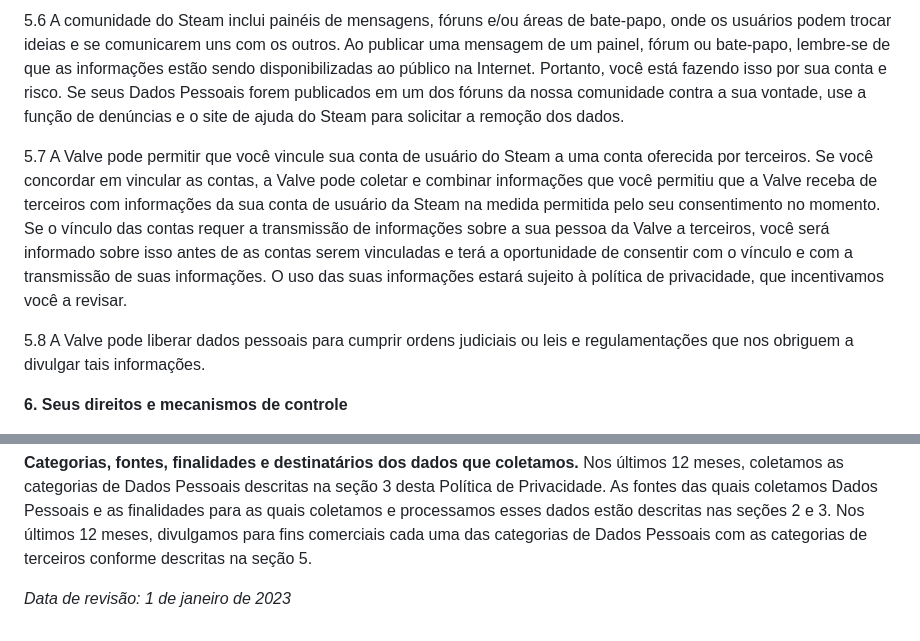
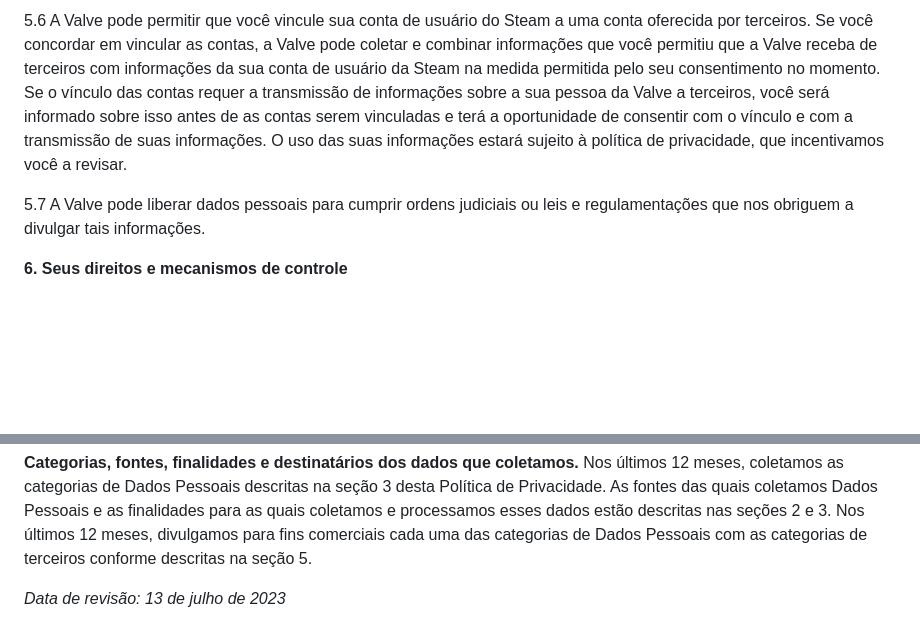
Before and after one commit to GabrielVesal/letras-miudas, a Markdown page: termos/steam/politica-de-privacidade.md, 2 parts joined by grey strips. Rendered like a GitHub page; blank space fills up the shorter version.

```diff
--- a/termos/steam/politica-de-privacidade.md
+++ b/termos/steam/politica-de-privacidade.md
@@ -75,9 +75,7 @@ a Valve não vende Dados Pessoais. No entanto, podemos compartilhar ou fornecer
 
-5.6 A comunidade do Steam inclui painéis de mensagens, fóruns e/ou áreas de bate-papo, onde os usuários podem trocar ideias e se comunicarem uns com os outros. Ao publicar uma mensagem de um painel, fórum ou bate-papo, lembre-se de que as informações estão sendo disponibilizadas ao público na Internet. Portanto, você está fazendo isso por sua conta e risco. Se seus Dados Pessoais forem publicados em um dos fóruns da nossa comunidade contra a sua vontade, use a função de denúncias e o site de ajuda do Steam para solicitar a remoção dos dados.
+5.6 A Valve pode permitir que você vincule sua conta de usuário do Steam a uma conta oferecida por terceiros. Se você concordar em vincular as contas, a Valve pode coletar e combinar informações que você permitiu que a Valve receba de terceiros com informações da sua conta de usuário da Steam na medida permitida pelo seu consentimento no momento. Se o vínculo das contas requer a transmissão de informações sobre a sua pessoa da Valve a terceiros, você será informado sobre isso antes de as contas serem vinculadas e terá a oportunidade de consentir com o vínculo e com a transmissão de suas informações. O uso das suas informações estará sujeito à política de privacidade, que incentivamos você a revisar.
 
-5.7 A Valve pode permitir que você vincule sua conta de usuário do Steam a uma conta oferecida por terceiros. Se você concordar em vincular as contas, a Valve pode coletar e combinar informações que você permitiu que a Valve receba de terceiros com informações da sua conta de usuário da Steam na medida permitida pelo seu consentimento no momento. Se o vínculo das contas requer a transmissão de informações sobre a sua pessoa da Valve a terceiros, você será informado sobre isso antes de as contas serem vinculadas e terá a oportunidade de consentir com o vínculo e com a transmissão de suas informações. O uso das suas informações estará sujeito à política de privacidade, que incentivamos você a revisar.
-
-5.8 A Valve pode liberar dados pessoais para cumprir ordens judiciais ou leis e regulamentações que nos obriguem a divulgar tais informações.
+5.7 A Valve pode liberar dados pessoais para cumprir ordens judiciais ou leis e regulamentações que nos obriguem a divulgar tais informações.
 
 **6. Seus direitos e mecanismos de controle**
 
@@ -155,4 +153,4 @@ Você pode designar, por escrito ou por meio de um procurador, um agente autoriz
 
 **Categorias, fontes, finalidades e destinatários dos dados que coletamos.** Nos últimos 12 meses, coletamos as categorias de Dados Pessoais descritas na seção 3 desta Política de Privacidade. As fontes das quais coletamos Dados Pessoais e as finalidades para as quais coletamos e processamos esses dados estão descritas nas seções 2 e 3. Nos últimos 12 meses, divulgamos para fins comerciais cada uma das categorias de Dados Pessoais com as categorias de terceiros conforme descritas na seção 5.
 
-*Data de revisão: 1 de janeiro de 2023*
+*Data de revisão: 13 de julho de 2023*
```
Also changed, not shown: other parts of termos/steam/politica-de-privacidade.md (+5 -5 lines).
